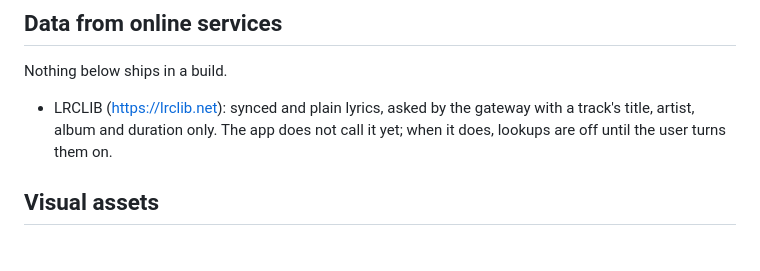
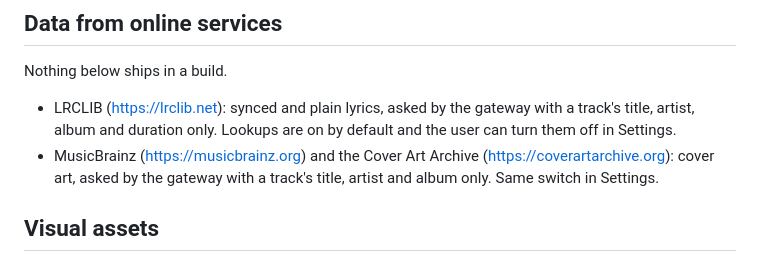
Before and after one commit to dracu-lah/tmplayer-music, a Markdown page: THIRD_PARTY_NOTICES.md, the part around the change. Rendered like a GitHub page.

```diff
--- a/THIRD_PARTY_NOTICES.md
+++ b/THIRD_PARTY_NOTICES.md
@@ -97,8 +97,9 @@ are not shipped in any build.
 Nothing below ships in a build.
 
 - LRCLIB (<https://lrclib.net>): synced and plain lyrics, asked by the gateway with a track's title,
-  artist, album and duration only. The app does not call it yet; when it does, lookups are off until
-  the user turns them on.
+  artist, album and duration only. Lookups are on by default and the user can turn them off in Settings.
+- MusicBrainz (<https://musicbrainz.org>) and the Cover Art Archive (<https://coverartarchive.org>):
+  cover art, asked by the gateway with a track's title, artist and album only. Same switch in Settings.
 
 ## Visual assets
 
```
Also changed, not shown: AGENTS.md (+3 -2 lines), README.md (+6 -5 lines).
